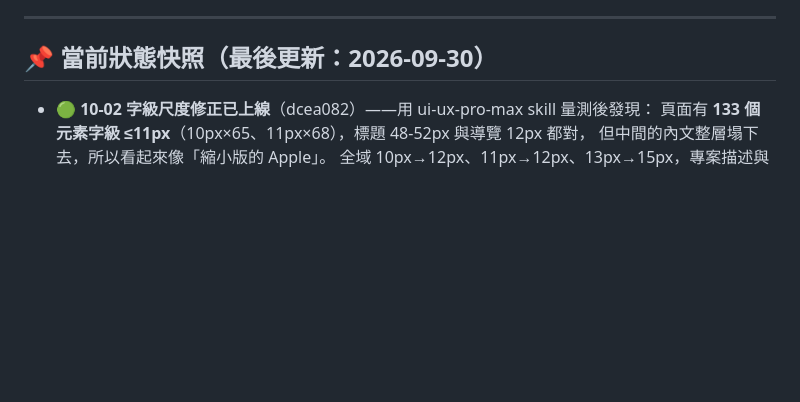
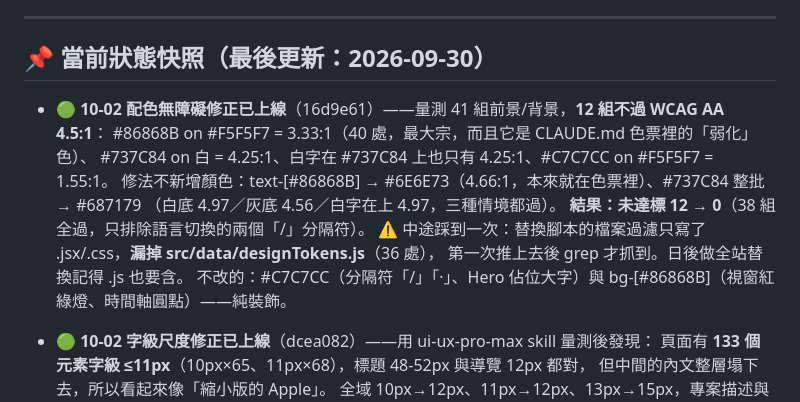
Before and after one commit to Jcsk7049/personal-website, a Markdown page: PROGRESS.md, the part around the change. GitHub-like rendering; blank space fills up the shorter version.

Commit message:
Update PROGRESS.md: 配色對比度 12 組未達標 → 0
Co-Authored-By: Claude Opus 5 <noreply@anthropic.com>

```diff
--- a/PROGRESS.md
+++ b/PROGRESS.md
@@ -11,6 +11,15 @@
 
 ## 📌 當前狀態快照（最後更新：2026-09-30）
 
+- **🟢 10-02 配色無障礙修正已上線**（16d9e61）——量測 41 組前景/背景，**12 組不過 WCAG AA 4.5:1**：
+  #86868B on #F5F5F7 = 3.33:1（40 處，最大宗，而且它是 CLAUDE.md 色票裡的「弱化」色）、
+  #737C84 on 白 = 4.25:1、白字在 #737C84 上也只有 4.25:1、#C7C7CC on #F5F5F7 = 1.55:1。
+  修法不新增顏色：text-[#86868B] → #6E6E73（4.66:1，本來就在色票裡）、#737C84 整批 → #687179
+  （白底 4.97／灰底 4.56／白字在上 4.97，三種情境都過）。
+  **結果：未達標 12 → 0**（38 組全過，只排除語言切換的兩個「/」分隔符）。
+  ⚠️ 中途踩到一次：替換腳本的檔案過濾只寫了 .jsx/.css，**漏掉 src/data/designTokens.js**（36 處），
+  第一次推上去後 grep 才抓到。日後做全站替換記得 .js 也要含。
+  不改的：#C7C7CC（分隔符「/」「·」、Hero 佔位大字）與 bg-[#86868B]（視窗紅綠燈、時間軸圓點）——純裝飾。
 - **🟢 10-02 字級尺度修正已上線**（dcea082）——用 ui-ux-pro-max skill 量測後發現：
   頁面有 **133 個元素字級 ≤11px**（10px×65、11px×68），標題 48-52px 與導覽 12px 都對，
   但中間的內文整層塌下去，所以看起來像「縮小版的 Apple」。
```
